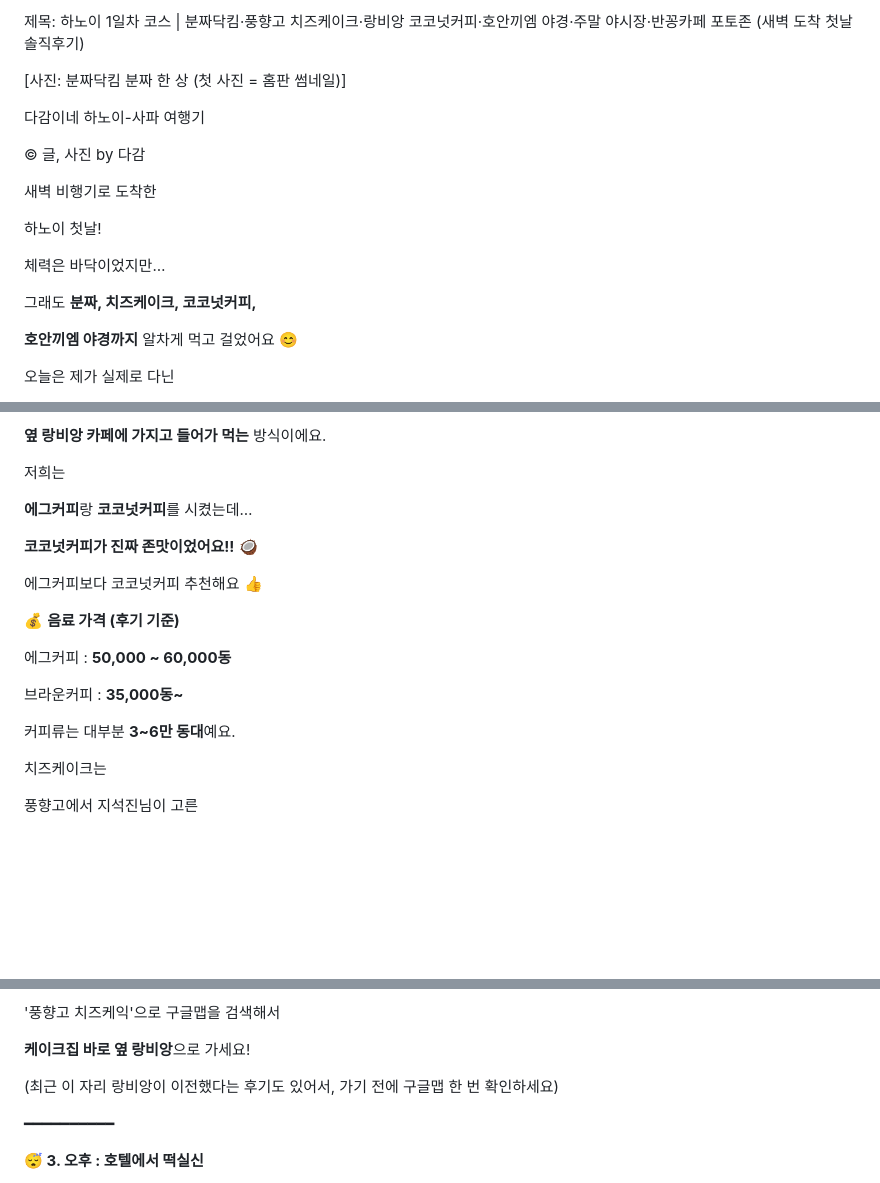
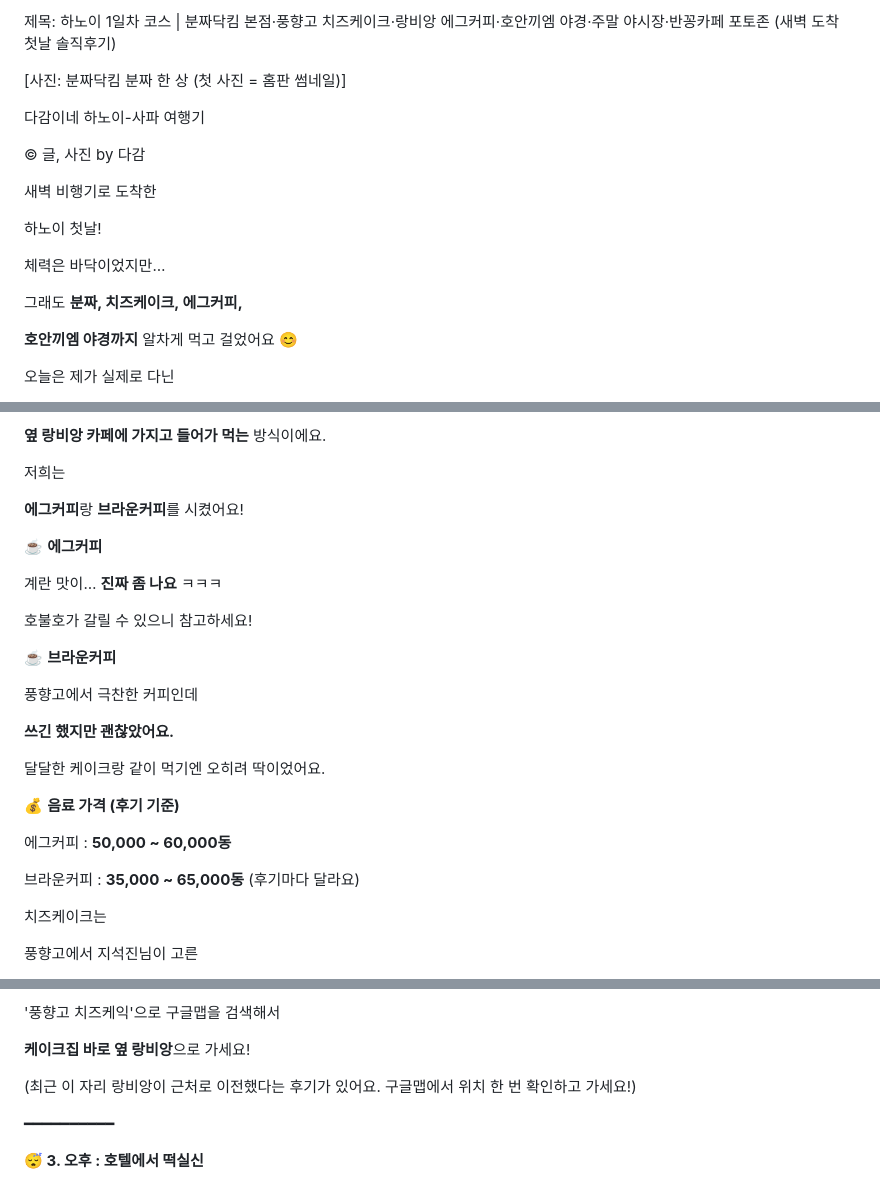
Before and after one commit to jieunforclaude-del/friendly-system, a Markdown page: posts/hanoi-sapa/04-hanoi-day1-course.md, 3 parts joined by grey strips. GitHub-like rendering; blank space fills up the shorter version.

Commit message:
Post 4: egg + brown coffee (not coconut)
Co-Authored-By: Claude Opus 5.5 <noreply@anthropic.com>
Claude-Session: https://claude.ai/code/session_01T1XiHSftYrhz9R7wdTppxt

```diff
--- a/posts/hanoi-sapa/04-hanoi-day1-course.md
+++ b/posts/hanoi-sapa/04-hanoi-day1-course.md
@@ -1,4 +1,4 @@
-제목: 하노이 1일차 코스 | 분짜닥킴·풍향고 치즈케이크·랑비앙 코코넛커피·호안끼엠 야경·주말 야시장·반꽁카페 포토존 (새벽 도착 첫날 솔직후기)
+제목: 하노이 1일차 코스 | 분짜닥킴 본점·풍향고 치즈케이크·랑비앙 에그커피·호안끼엠 야경·주말 야시장·반꽁카페 포토존 (새벽 도착 첫날 솔직후기)
 
 <!-- 하노이·사파 시리즈 ④ / 비수익 글 (사용자 결정: 제휴 표시·링크 없음) / 첫 사진=분짜(홈판 썸네일) / 분짜닥킴 본점 1 Hàng Mành (사용자 확인) -->
 
@@ -14,7 +14,7 @@
 
 체력은 바닥이었지만…
 
-그래도 **분짜, 치즈케이크, 코코넛커피,**
+그래도 **분짜, 치즈케이크, 에그커피,**
 
 **호안끼엠 야경까지** 알차게 먹고 걸었어요 😊
 
@@ -114,19 +114,27 @@
 
 저희는
 
-**에그커피**랑 **코코넛커피**를 시켰는데…
+**에그커피**랑 **브라운커피**를 시켰어요!
 
-**코코넛커피가 진짜 존맛이었어요!!** 🥥
+☕ **에그커피**
 
-에그커피보다 코코넛커피 추천해요 👍
+계란 맛이… **진짜 좀 나요** ㅋㅋㅋ
+
+호불호가 갈릴 수 있으니 참고하세요!
+
+☕ **브라운커피**
+
+풍향고에서 극찬한 커피인데
+
+**쓰긴 했지만 괜찮았어요.**
+
+달달한 케이크랑 같이 먹기엔 오히려 딱이었어요.
 
 💰 **음료 가격 (후기 기준)**
 
 에그커피 : **50,000 ~ 60,000동**
 
-브라운커피 : **35,000동~**
-
-커피류는 대부분 **3~6만 동대**예요.
+브라운커피 : **35,000 ~ 65,000동** (후기마다 달라요)
 
 치즈케이크는
 
@@ -168,7 +176,7 @@
 
 **케이크집 바로 옆 랑비앙**으로 가세요!
 
-(최근 이 자리 랑비앙이 이전했다는 후기도 있어서, 가기 전에 구글맵 한 번 확인하세요)
+(최근 이 자리 랑비앙이 근처로 이전했다는 후기가 있어요. 구글맵에서 위치 한 번 확인하고 가세요!)
 
 ━━━━━━━━━━
 
```
Also changed, not shown: other parts of posts/hanoi-sapa/04-hanoi-day1-course.md (+1 -1 lines), HANDOFF.md (+1 -1 lines).
